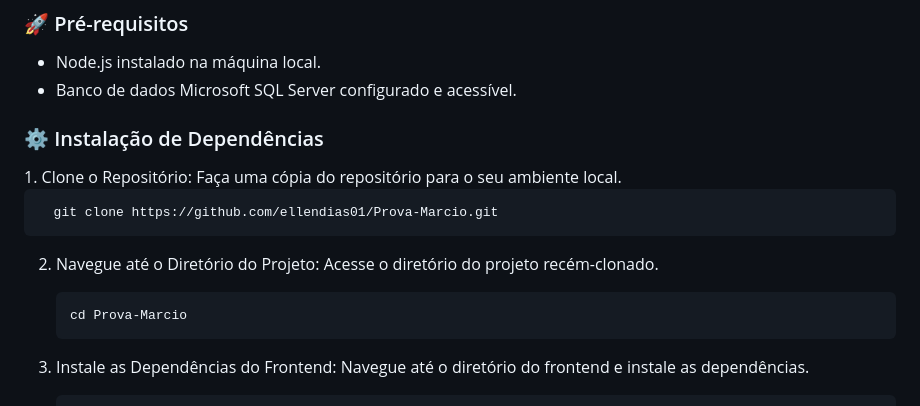
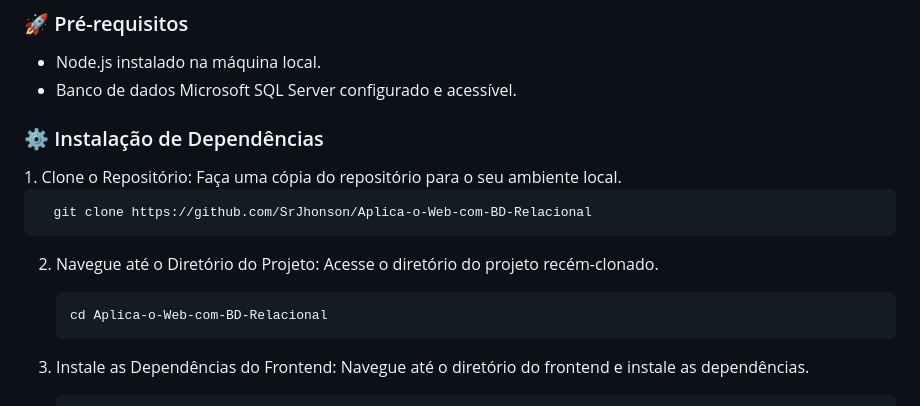
Before and after one commit to SrJhonson/Aplica-o-Web-com-BD-Relacional, a Markdown page: README.md, the part around the change. Drawn GitHub-style.

```diff
--- a/README.md
+++ b/README.md
@@ -68,10 +68,10 @@ O Jogo Herói e Vilão é uma aplicação web que simula uma batalha entre um he
 <h3> ⚙️  Instalação de Dependências </h3>
 1. Clone o Repositório: Faça uma cópia do repositório para o seu ambiente local.
 
-      git clone https://github.com/ellendias01/Prova-Marcio.git
+      git clone https://github.com/SrJhonson/Aplica-o-Web-com-BD-Relacional
 2. Navegue até o Diretório do Projeto: Acesse o diretório do projeto recém-clonado.
 
-       cd Prova-Marcio
+       cd Aplica-o-Web-com-BD-Relacional
 3. Instale as Dependências do Frontend: Navegue até o diretório do frontend e instale as dependências.
 
        cd frontend
```
